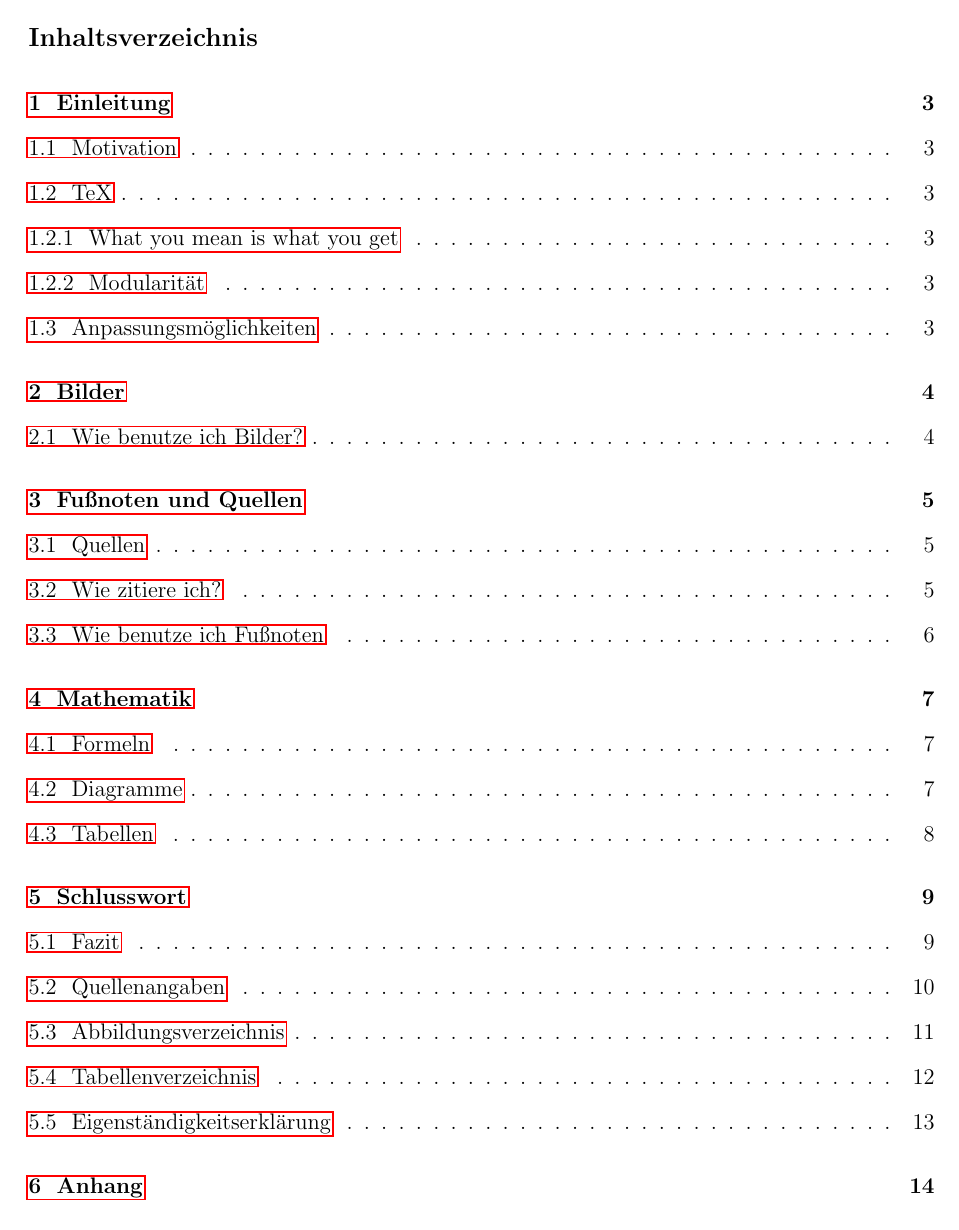
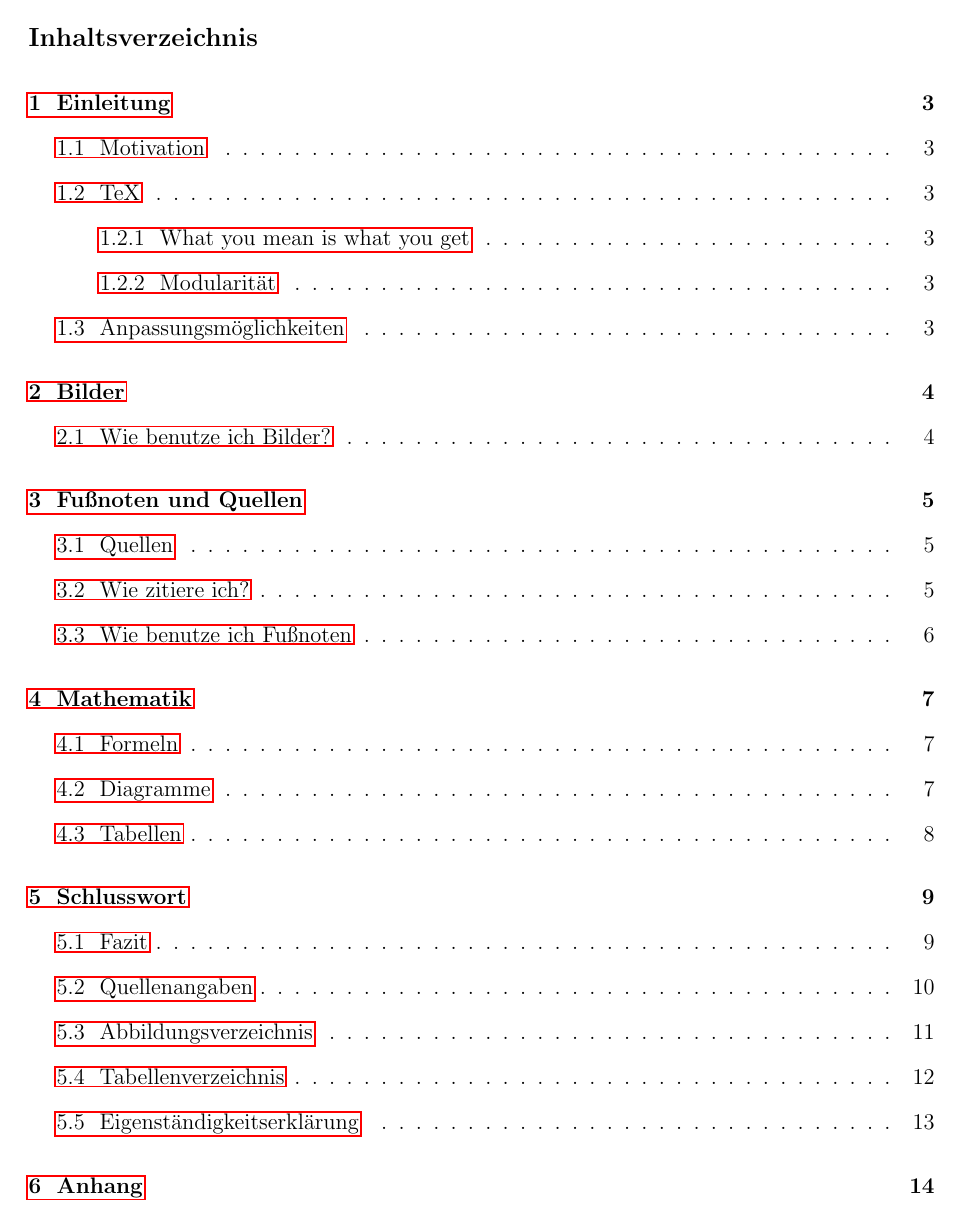
Before and after one commit to jusinet/W-Seminararbeit-Vorlage, a LaTeX document (Seminararbeit.tex, which reads src/packages.tex, src/parameter.tex): page 2 of 14. Compiled offline with pdfLaTeX.

Commit message:
feat: Add indent option for toc

```diff
--- a/src/packages.tex
+++ b/src/packages.tex
@@ -59,14 +59,17 @@
 % ToC
 \usepackage{tocloft}
 \ifnumequal{\numericalTOC}{1}{
-    \setlength{\cftsecindent}{0pt}% Remove indent for \section
-    \setlength{\cftsubsecindent}{0pt}% Remove indent for \subsection
-    \setlength{\cftsubsubsecindent}{0pt}% Remove indent
+    \relax
 }{
     \renewcommand{\thesection}{\Alph{section}}
     \renewcommand{\thesubsection}{\Roman{subsection}}
     \renewcommand{\thesubsubsection}{\arabic{subsubsection}}
 }
+\ifnumequal{\indentTOC}{0}{
+    \setlength{\cftsecindent}{0pt}% Remove indent for \section
+    \setlength{\cftsubsecindent}{0pt}% Remove indent for \subsection
+    \setlength{\cftsubsubsecindent}{0pt}% Remove indent
+}{\relax}
 
 % Cite style
 \ifnumequal{\citeStyle}{1}{
--- a/src/parameter.tex
+++ b/src/parameter.tex
@@ -24,6 +24,11 @@
 % `1` <-> numerischer TOC
 % `0` <-> alpha-numerischer TOC
 
+\newcommand{\indentTOC}{1}
+% Hier können Sie sich zwischen einem eingerückten oder einem nicht eingerückten Inhaltsverzeichnis (table of contents bzw. TOC) entscheiden
+% `1` <-> eingerückt
+% `0` <-> nicht eingerückt
+
 \newcommand{\citeStyle}{0} % Zitat Style
 % Hier können Sie sich zwischen dem Harvard Style mit eckigen Klammern, dem Chicago Style mit Fußnoten,
 % oder dem verbose Style (Autor, S. x) entscheiden.
```
Also changed, not shown: Seminararbeit.pdf.
